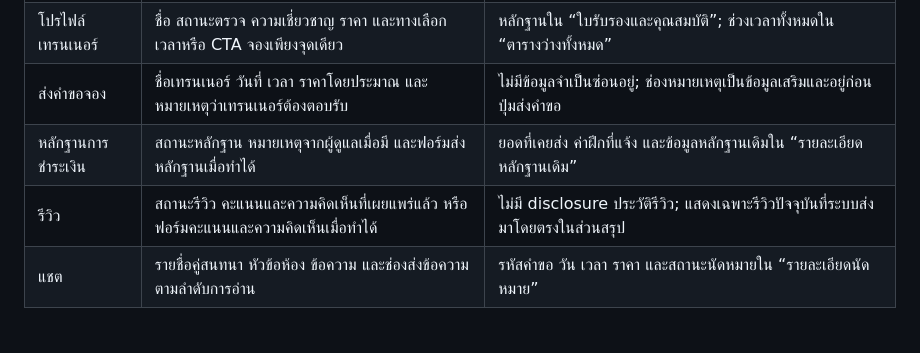
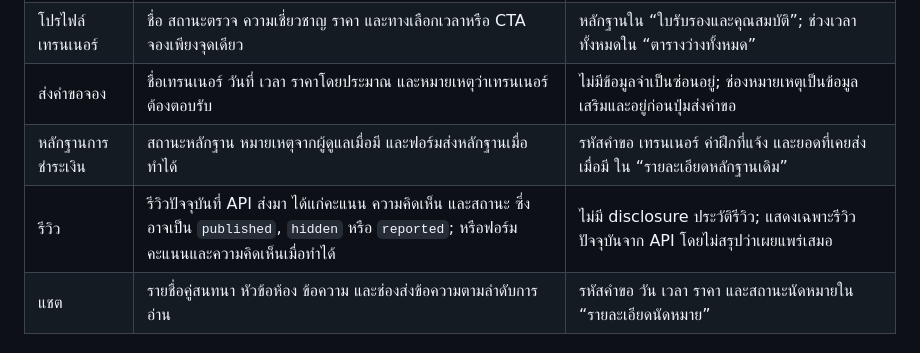
Before and after one commit to Woraphob3938/woraphob-chaiwongkot, a Markdown page: DESIGN.md, the part around the change. Rendered like a GitHub page.

```diff
--- a/DESIGN.md
+++ b/DESIGN.md
@@ -140,8 +140,8 @@ FitConnect ใช้แนวทาง **Athlete Credential**: บุคลิ
 | ค้นหาเทรนเนอร์ | ช่องค้นหา จำนวนผลลัพธ์ ตัวเลือกเทรนเนอร์ สถานะตรวจ ราคาเริ่มต้น และตารางว่างของคนที่เลือก | จังหวัด ประเภทการฝึก และตัวกรองละเอียดใน “ตัวกรองเพิ่มเติม”; ใบรับรองและหลักฐานใน “หลักฐานและใบรับรอง” |
 | โปรไฟล์เทรนเนอร์ | ชื่อ สถานะตรวจ ความเชี่ยวชาญ ราคา และทางเลือกเวลาหรือ CTA จองเพียงจุดเดียว | หลักฐานใน “ใบรับรองและคุณสมบัติ”; ช่วงเวลาทั้งหมดใน “ตารางว่างทั้งหมด” |
 | ส่งคำขอจอง | ชื่อเทรนเนอร์ วันที่ เวลา ราคาโดยประมาณ และหมายเหตุว่าเทรนเนอร์ต้องตอบรับ | ไม่มีข้อมูลจำเป็นซ่อนอยู่; ช่องหมายเหตุเป็นข้อมูลเสริมและอยู่ก่อนปุ่มส่งคำขอ |
-| หลักฐานการชำระเงิน | สถานะหลักฐาน หมายเหตุจากผู้ดูแลเมื่อมี และฟอร์มส่งหลักฐานเมื่อทำได้ | ยอดที่เคยส่ง ค่าฝึกที่แจ้ง และข้อมูลหลักฐานเดิมใน “รายละเอียดหลักฐานเดิม” |
-| รีวิว | สถานะรีวิว คะแนนและความคิดเห็นที่เผยแพร่แล้ว หรือฟอร์มคะแนนและความคิดเห็นเมื่อทำได้ | ไม่มี disclosure ประวัติรีวิว; แสดงเฉพาะรีวิวปัจจุบันที่ระบบส่งมาโดยตรงในส่วนสรุป |
+| หลักฐานการชำระเงิน | สถานะหลักฐาน หมายเหตุจากผู้ดูแลเมื่อมี และฟอร์มส่งหลักฐานเมื่อทำได้ | รหัสคำขอ เทรนเนอร์ ค่าฝึกที่แจ้ง และยอดที่เคยส่งเมื่อมี ใน “รายละเอียดหลักฐานเดิม” |
+| รีวิว | รีวิวปัจจุบันที่ API ส่งมา ได้แก่คะแนน ความคิดเห็น และสถานะ ซึ่งอาจเป็น `published`, `hidden` หรือ `reported`; หรือฟอร์มคะแนนและความคิดเห็นเมื่อทำได้ | ไม่มี disclosure ประวัติรีวิว; แสดงเฉพาะรีวิวปัจจุบันจาก API โดยไม่สรุปว่าเผยแพร่เสมอ |
 | แชต | รายชื่อคู่สนทนา หัวข้อห้อง ข้อความ และช่องส่งข้อความตามลำดับการอ่าน | รหัสคำขอ วัน เวลา ราคา และสถานะนัดหมายใน “รายละเอียดนัดหมาย” |
 
 ### การกระทำหลักและข้อความตรวจสอบ
```
Also changed, not shown: .impeccable/surfaces/transaction-surfaces.md (+2 -2 lines).
